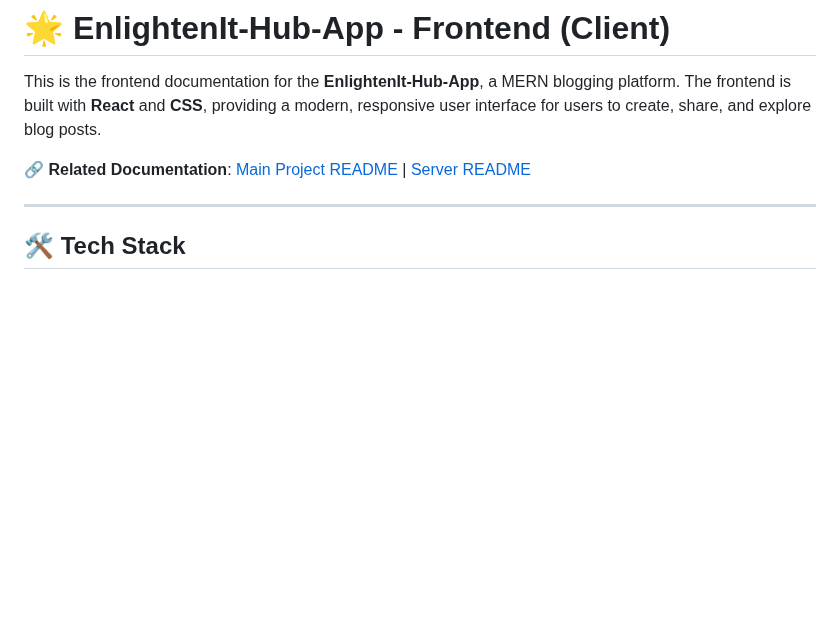
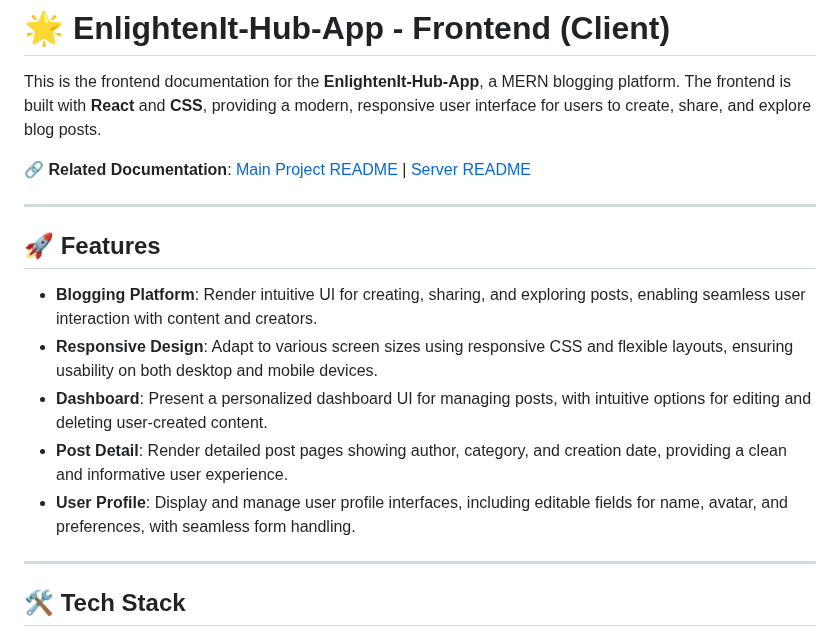
Before and after one commit to Preveen369/EnlightenIt-Hub-App, a Markdown page: client/README.md, the part around the change. Drawn GitHub-style; blank space fills up the shorter version.

```diff
--- a/client/README.md
+++ b/client/README.md
@@ -3,6 +3,16 @@
 This is the frontend documentation for the **EnlightenIt-Hub-App**, a MERN blogging platform. The frontend is built with **React** and **CSS**, providing a modern, responsive user interface for users to create, share, and explore blog posts.
 
 🔗 **Related Documentation**: [Main Project README](../README.md) | [Server README](../server/README.md)
+
+---
+
+## 🚀 Features
+
+- **Blogging Platform**: Render intuitive UI for creating, sharing, and exploring posts, enabling seamless user interaction with content and creators.
+- **Responsive Design**: Adapt to various screen sizes using responsive CSS and flexible layouts, ensuring usability on both desktop and mobile devices.
+- **Dashboard**: Present a personalized dashboard UI for managing posts, with intuitive options for editing and deleting user-created content.
+- **Post Detail**: Render detailed post pages showing author, category, and creation date, providing a clean and informative user experience.
+- **User Profile**: Display and manage user profile interfaces, including editable fields for name, avatar, and preferences, with seamless form handling.
 
 ---
 
```
